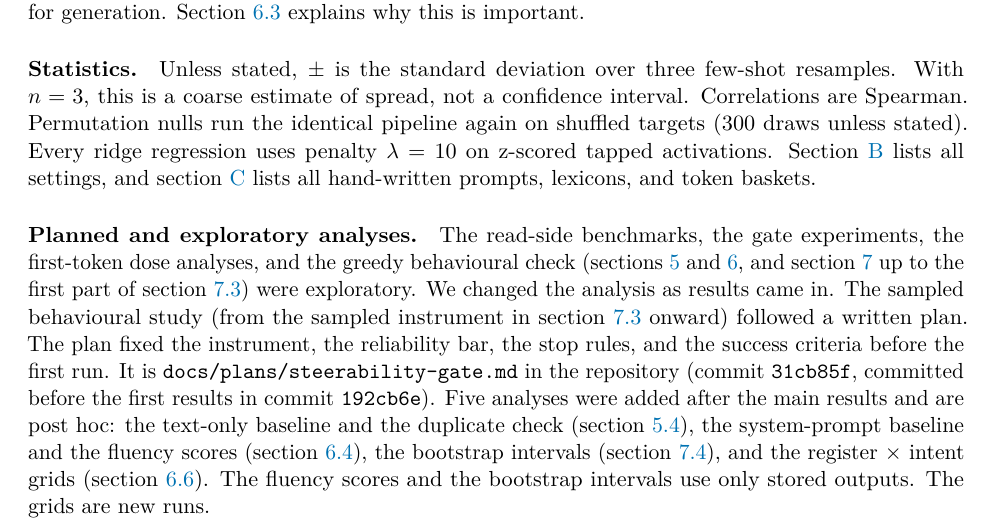
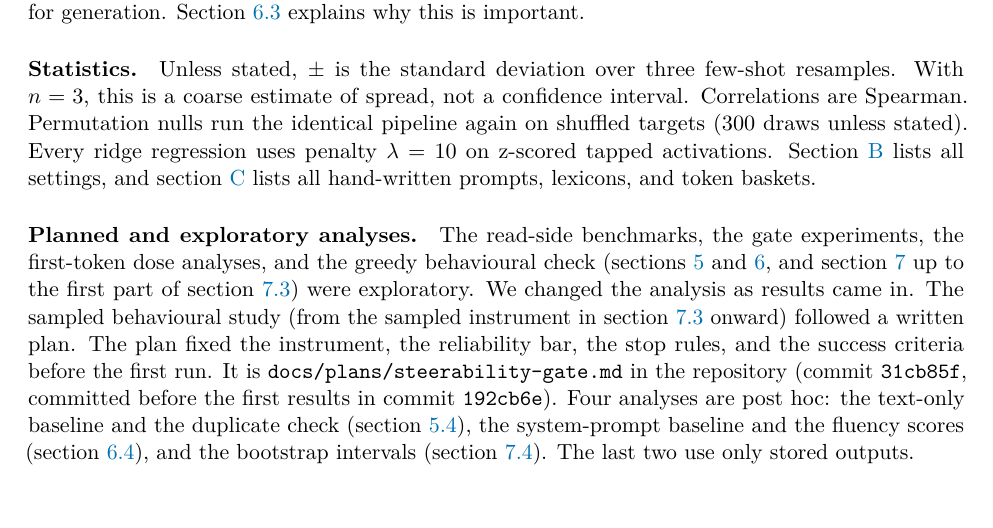
Before and after one commit to NISH1001/conceptgate, a LaTeX paper (docs/preprint/main.tex): part of page 7 of 38, cut so that both start at the same text. Compiled offline with pdfLaTeX.

Commit message:
Preprint: four post hoc analyses; the grid's motive is in its section

```diff
--- a/docs/preprint/main.tex
+++ b/docs/preprint/main.tex
@@ -410,11 +410,10 @@ in. The sampled behavioural study (from the sampled instrument in \cref{sec:inst
 written plan. The plan fixed the instrument, the reliability bar,
 the stop rules, and the success criteria before the first run. It is
 \texttt{docs/plans/steerability-gate.md} in the repository (commit \texttt{31cb85f}, committed before the
-first results in commit \texttt{192cb6e}). Five analyses were added after the main results and are post hoc:
+first results in commit \texttt{192cb6e}). Four analyses are post hoc:
 the text-only baseline and the duplicate check (\cref{sec:detect}), the system-prompt baseline and the
-fluency scores (\cref{sec:lever}), the bootstrap intervals (\cref{sec:behaviour}), and the register
-$\times$ intent grids (\cref{sec:register}). The fluency scores and the bootstrap intervals use only
-stored outputs. The grids are new runs.
+fluency scores (\cref{sec:lever}), and the bootstrap intervals (\cref{sec:behaviour}). The last two use
+only stored outputs.
 
 % ===================================================================================================
 \section{Detection experiments}
```
Also changed, not shown: docs/preprint/main.pdf, 1 other file.
